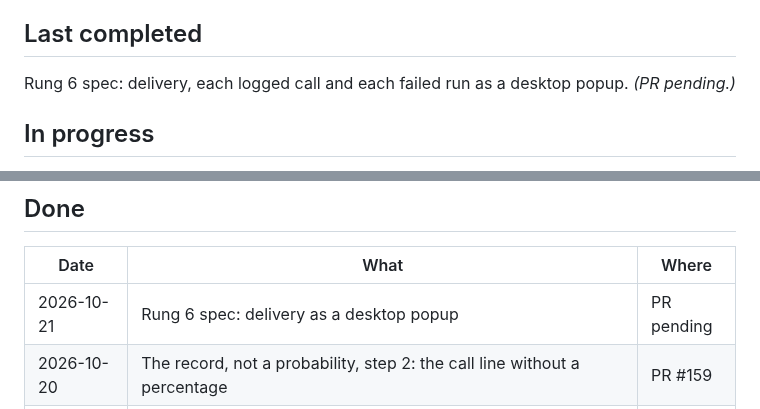
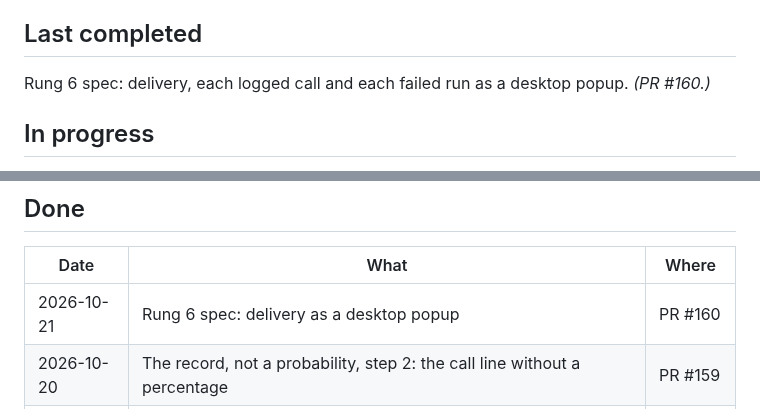
Before and after one commit to diykorey/fortuneteller, a Markdown page: docs/status.md, 2 parts joined by grey strips. Drawn GitHub-style.

Commit message:
Point the status doc at PR #160

```diff
--- a/docs/status.md
+++ b/docs/status.md
@@ -8,7 +8,7 @@ Where the work is and what comes next. Two rules keep it current:
 
 ## Last completed
 
-Rung 6 spec: delivery, each logged call and each failed run as a desktop popup. *(PR pending.)*
+Rung 6 spec: delivery, each logged call and each failed run as a desktop popup. *(PR #160.)*
 
 ## In progress
 
@@ -23,7 +23,7 @@ Rung 6 step 1: `notify-send` in `scripts/release-day.sh`.
 
 | Date | What | Where |
 | --- | --- | --- |
-| 2026-10-21 | Rung 6 spec: delivery as a desktop popup | PR pending |
+| 2026-10-21 | Rung 6 spec: delivery as a desktop popup | PR #160 |
 | 2026-10-20 | The record, not a probability, step 2: the call line without a percentage | PR #159 |
 | 2026-10-20 | The record, not a probability: spec; an honest probability passes rung 3 one time in five at 80 calls | PR #158 |
 | 2026-10-20 | The evening score installed: the timer on, one check run clean | PR #157 |
```
